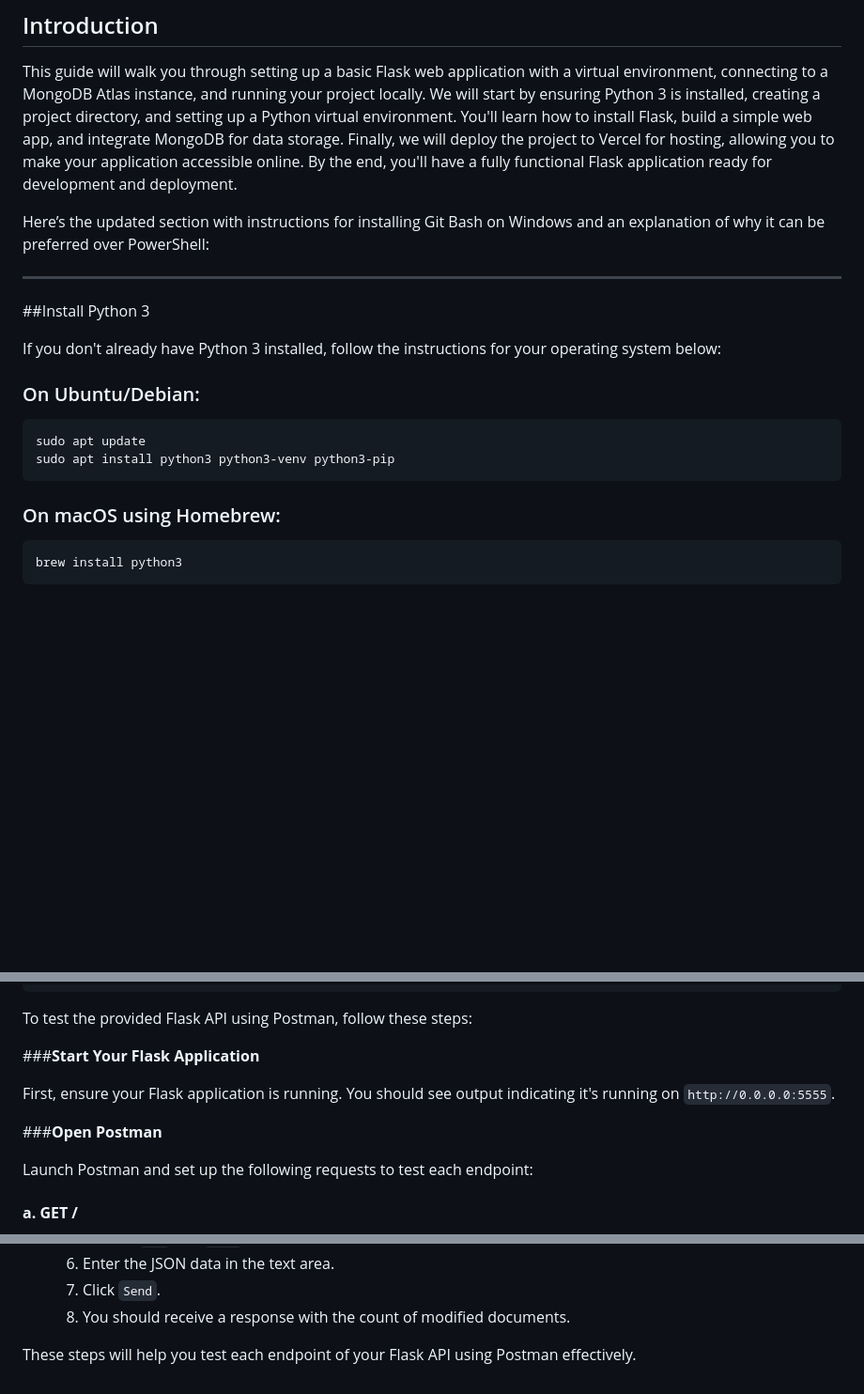
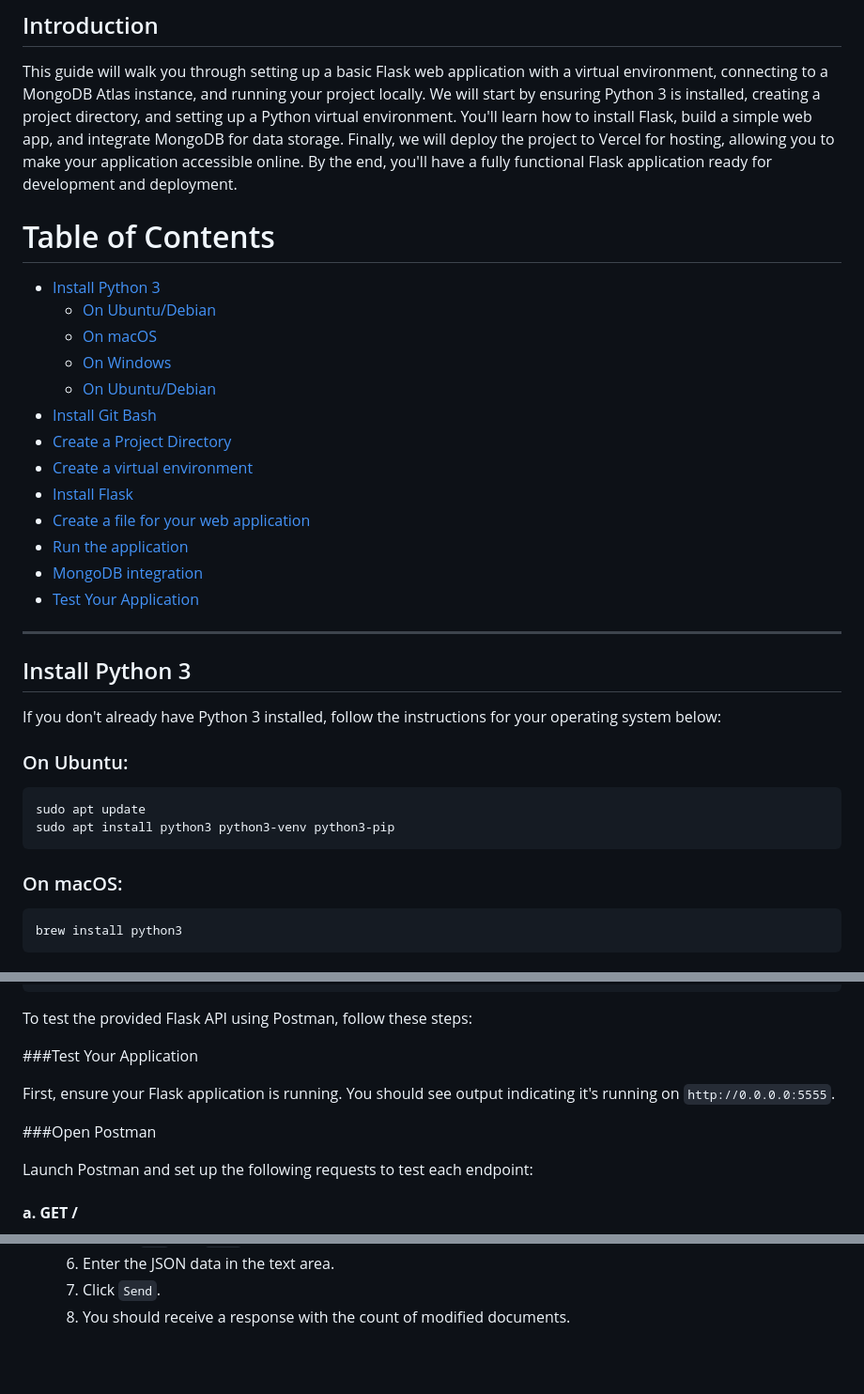
Before and after one commit to nanosoftonline/vercel-python, a Markdown page: readme.md, 3 parts joined by grey strips. Shown: that part at 94% size. Rendered like a GitHub page; blank space fills up the shorter version.

````diff
--- a/readme.md
+++ b/readme.md
@@ -3,21 +3,37 @@
 ## Introduction
 This guide will walk you through setting up a basic Flask web application with a virtual environment, connecting to a MongoDB Atlas instance, and running your project locally. We will start by ensuring Python 3 is installed, creating a project directory, and setting up a Python virtual environment. You'll learn how to install Flask, build a simple web app, and integrate MongoDB for data storage. Finally, we will deploy the project to Vercel for hosting, allowing you to make your application accessible online. By the end, you'll have a fully functional Flask application ready for development and deployment.
 
-Here’s the updated section with instructions for installing Git Bash on Windows and an explanation of why it can be preferred over PowerShell:
+# Table of Contents
+
+- [Install Python 3](#install-python-3)
+    - [On Ubuntu/Debian](#on-ubuntu)
+    - [On macOS](#on-macos)
+    - [On Windows](#on-windows)
+    - [On Ubuntu/Debian](#on-ubuntu)
+- [Install Git Bash](#install-git-bash)
+- [Create a Project Directory](#create-a-project-directory)
+- [Create a virtual environment](#create-a-virtual-environment)
+- [Install Flask](#install-Flask)
+- [Create a file for your web application](#create-a-file-for-your-web-application)
+- [Run the application](#run-the-application)
+- [MongoDB integration](#mongodb-integration)
+- [Test Your Application](#test-your-application)
+
+
 
 ---
 
-##Install Python 3
+## Install Python 3
 
 If you don't already have Python 3 installed, follow the instructions for your operating system below:
 
-### On Ubuntu/Debian:
+### On Ubuntu:
 ```bash
 sudo apt update
 sudo apt install python3 python3-venv python3-pip
 ```
 
-### On macOS using Homebrew:
+### On macOS:
 ```bash
 brew install python3
 ```
@@ -204,11 +220,11 @@ python3 app.py
 
 To test the provided Flask API using Postman, follow these steps:
 
-###**Start Your Flask Application**
+###Test Your Application
 
 First, ensure your Flask application is running. You should see output indicating it's running on `http://0.0.0.0:5555`.
 
-###**Open Postman**
+###Open Postman
 
 Launch Postman and set up the following requests to test each endpoint:
 
@@ -304,5 +320,3 @@ Launch Postman and set up the following requests to test each endpoint:
   6. Enter the JSON data in the text area.
   7. Click `Send`.
   8. You should receive a response with the count of modified documents.
-
-These steps will help you test each endpoint of your Flask API using Postman effectively.
````
